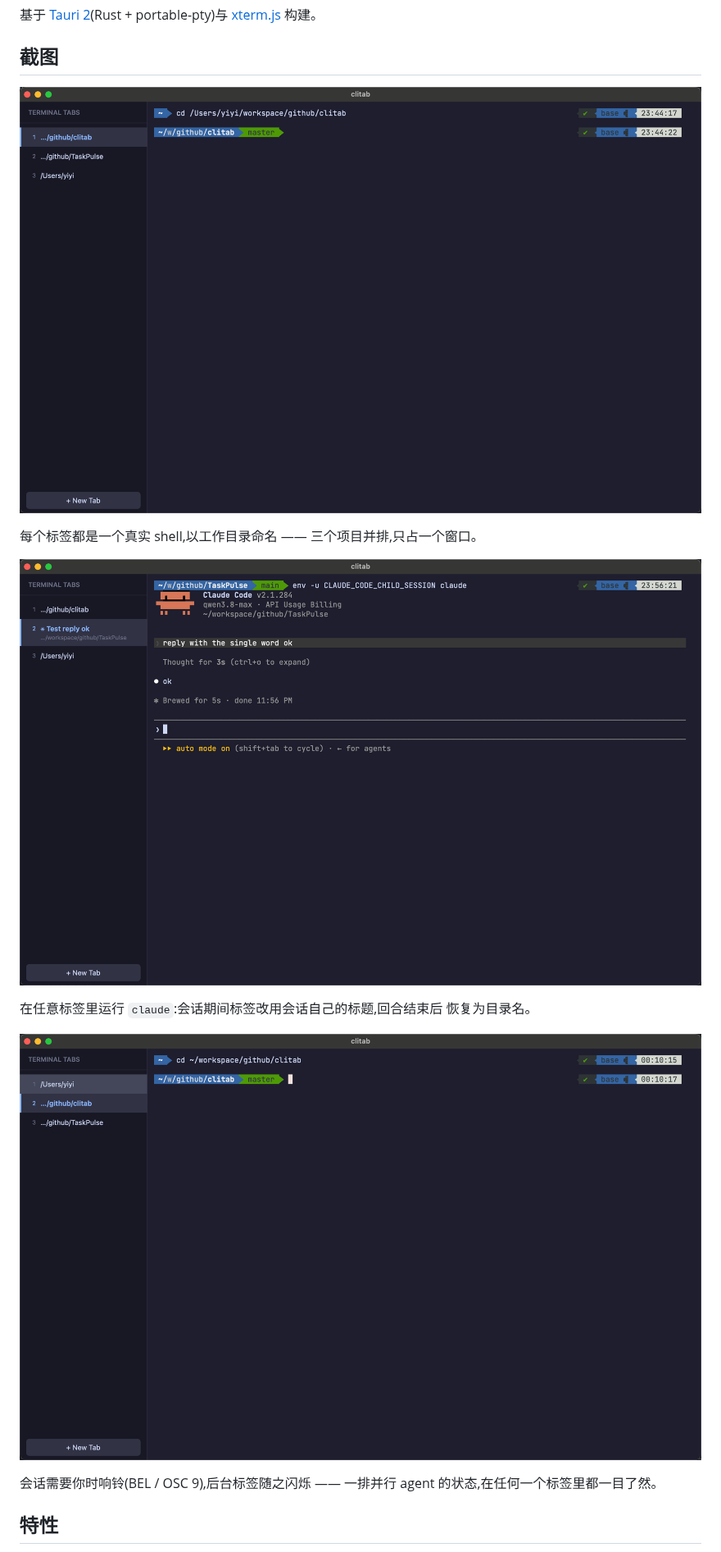
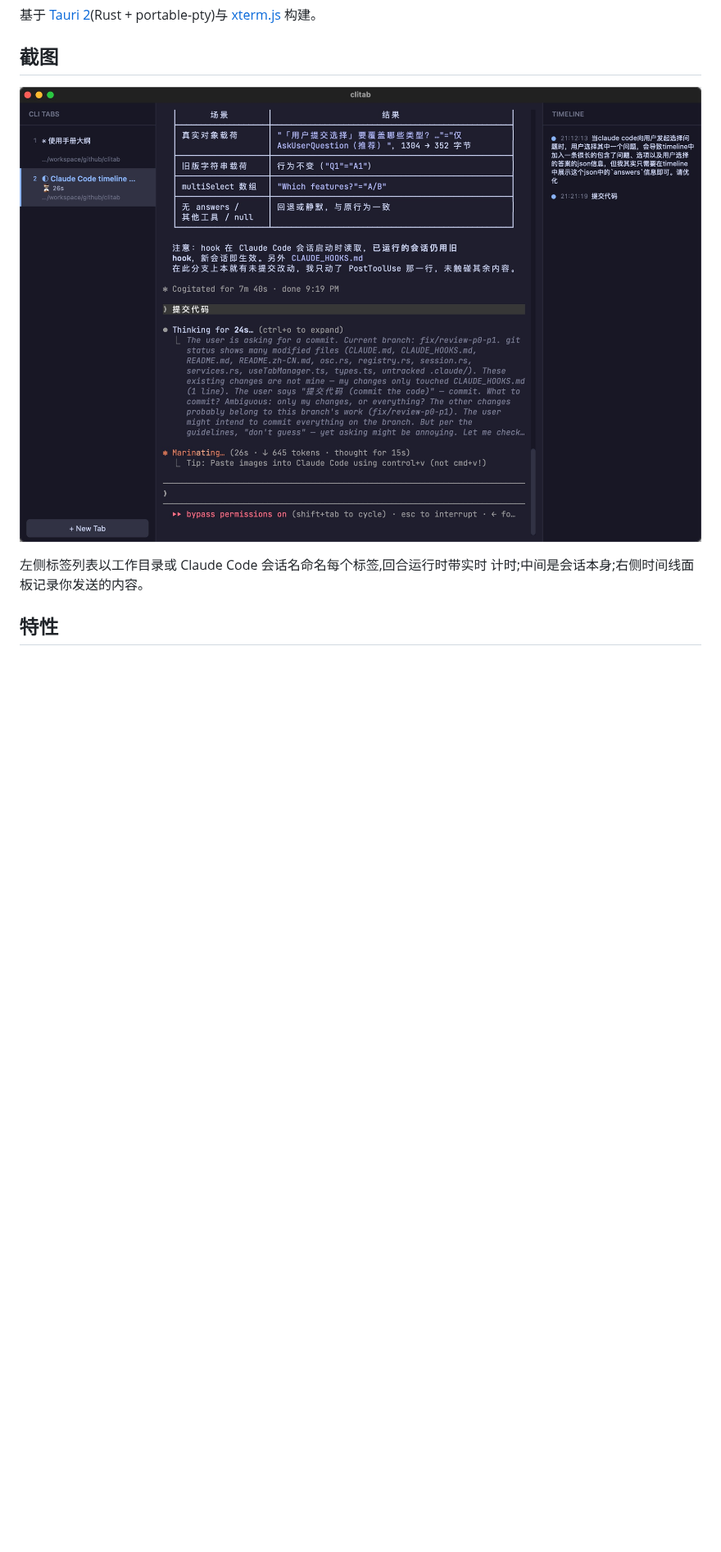
Before and after one commit to dongritengfei/clitab, a Markdown page: README.zh-CN.md, the part around one of its changes. Shown at 82% size. Rendered like a GitHub page; pictures changed too: docs/screenshots/attention.png (deleted), docs/screenshots/overview.jpg (added), docs/screenshots/session.png (deleted); blank space fills up the shorter version.

```diff
--- a/README.zh-CN.md
+++ b/README.zh-CN.md
@@ -11,19 +11,10 @@ Claude Code 需要你关注时标签会闪烁,一排并行 agent 的状态一目
 
 ## 截图
 
-![三个标签,每个都是按工作目录命名的真实 shell](docs/screenshots/tabs.png)
+![clitab 整体界面:左侧标签列表、中间运行中的 Claude Code 会话及其仪表盘、右侧会话时间线面板](docs/screenshots/overview.jpg)
 
-每个标签都是一个真实 shell,以工作目录命名 —— 三个项目并排,只占一个窗口。
-
-![在标签中运行的 Claude Code 会话](docs/screenshots/session.png)
-
-在任意标签里运行 `claude`:会话期间标签改用会话自己的标题,回合结束后
-恢复为目录名。
-
-![后台标签因会话需要关注而亮起](docs/screenshots/attention.png)
-
-会话需要你时响铃(BEL / OSC 9),后台标签随之闪烁 —— 一排并行 agent
-的状态,在任何一个标签里都一目了然。
+左侧标签列表以工作目录或 Claude Code 会话名命名每个标签,回合运行时带实时
+计时;中间是会话本身;右侧时间线面板记录你发送的内容。
 
 ## 特性
 
```
Also changed, not shown: other parts of README.zh-CN.md (+2 -29 lines), README.md (+10 -47 lines).
